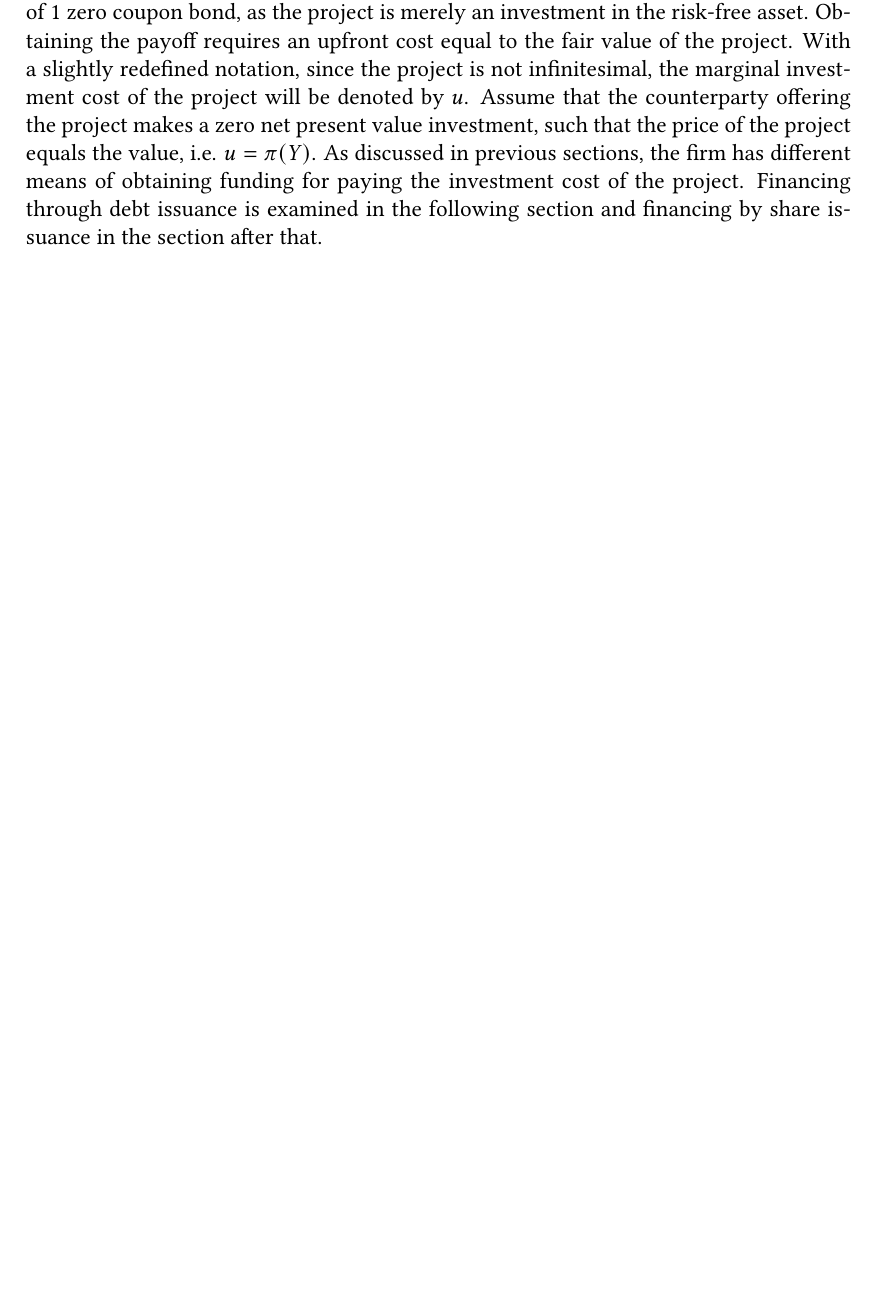
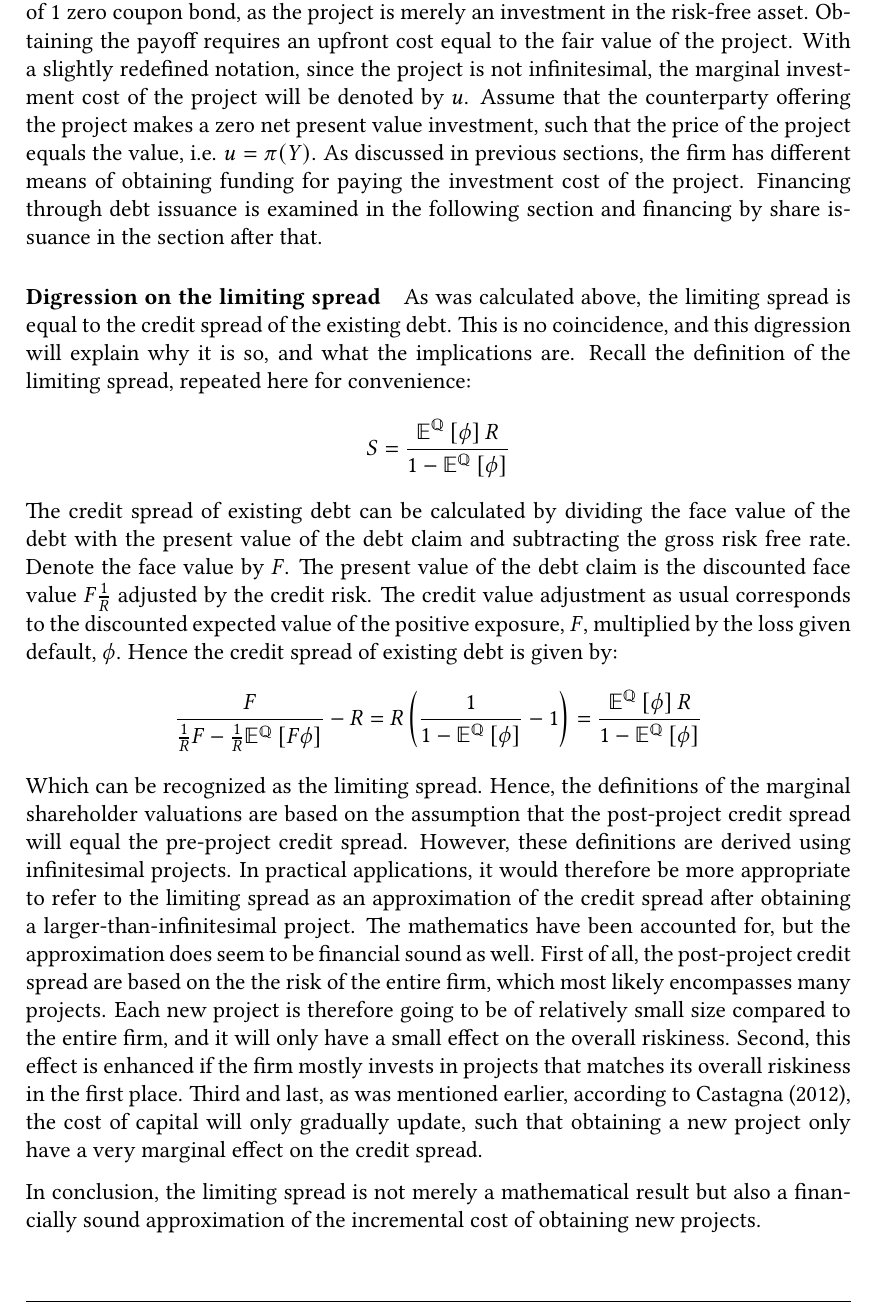
Before and after one commit to sebastianbaltser/master-thesis, a LaTeX thesis (thesis/main.tex, which reads thesis/content/body-matter/single-period-model/examples/risk-free-project/introduction.tex): part of page 45 of 71 before the commit and part of page 45 of 72 after it, cut so that both start at the same text, the shorter picture padded with empty space. Compiled offline with pdfLaTeX.

Commit message:
Create digression on the limiting spread

```diff
--- a/thesis/content/body-matter/single-period-model/examples/risk-free-project/introduction.tex
+++ b/thesis/content/body-matter/single-period-model/examples/risk-free-project/introduction.tex
@@ -100,4 +100,89 @@
     Financing through debt issuance is examined in the following section
     and financing by share issuance in the section after that.
 
+    \subparagraph{Digression on the limiting spread}
+    As was calculated above, the limiting spread is equal to the credit spread of the existing debt.
+    This is no coincidence, and this digression will explain why it is so,
+    and what the implications are.
+    Recall the definition of the limiting spread, repeated here for convenience:
+        \begin{equation*}
+            S
+            =
+            \frac{
+                \mathbb{E}^{\rnmeasure}\left[\phi\right]
+                \grossrfrate
+            }{
+                1
+                -
+                \mathbb{E}^{\rnmeasure}\left[\phi\right]
+            }
+        \end{equation*}
+    The credit spread of existing debt can be calculated by dividing the face value of the debt
+    with the present value of the debt claim and subtracting the gross risk free rate.
+    Denote the face value by $F$.
+    The present value of the debt claim is the discounted face value $F\discountfactor$
+    adjusted by the credit risk.
+    The credit value adjustment as usual corresponds to the discounted expected value of
+    the positive exposure, $F$, multiplied by the loss given default, $\phi$.
+    Hence the credit spread of existing debt is given by:
+        \begin{equation*}
+            \frac{
+                F
+            }{
+                \discountfactor F
+                -
+                \discountfactor
+                \mathbb{E}^{\rnmeasure}\left[
+                    F \phi
+                \right]
+            }
+            -
+            \grossrfrate
+            =
+            R \left(
+            \frac{
+                1
+            }{
+                    1
+                    -
+                    \mathbb{E}^{\rnmeasure}\left[
+                        \phi
+                    \right]
+            }
+            -
+            1
+            \right)
+            =
+            \frac{
+                \mathbb{E}^{\rnmeasure}\left[\phi\right]
+                \grossrfrate
+            }{
+                1
+                -
+                \mathbb{E}^{\rnmeasure}\left[\phi\right]
+            }
+        \end{equation*}
+        Which can be recognized as the limiting spread.
+        Hence, the definitions of the marginal shareholder valuations are based on
+        the assumption that the post-project credit spread
+        will equal the pre-project credit spread.
+        However, these definitions are derived using infinitesimal projects.
+        In practical applications,
+        it would therefore be more appropriate to refer to the limiting spread as an approximation
+        of the credit spread after obtaining a larger-than-infinitesimal project.
+        The mathematics have been accounted for,
+        but the approximation does seem to be financial sound as well.
+        First of all, the post-project credit spread are based on the the risk of the entire firm,
+        which most likely encompasses many projects.
+        Each new project is therefore going to be of relatively small size compared
+        to the entire firm, and it will only have a small effect on the overall riskiness.
+        Second, this effect is enhanced if the firm mostly invests in projects that matches
+        its overall riskiness in the first place.
+        Third and last, as was mentioned earlier, according to \textcite{Castagna2012FVA},
+        the cost of capital will only gradually update,
+        such that obtaining a new project only have a very marginal effect on the credit spread.
+
+        In conclusion, the limiting spread is not merely a mathematical result
+        but also a financially sound approximation of the incremental cost of obtaining new projects.
+
 \end{document}
```
